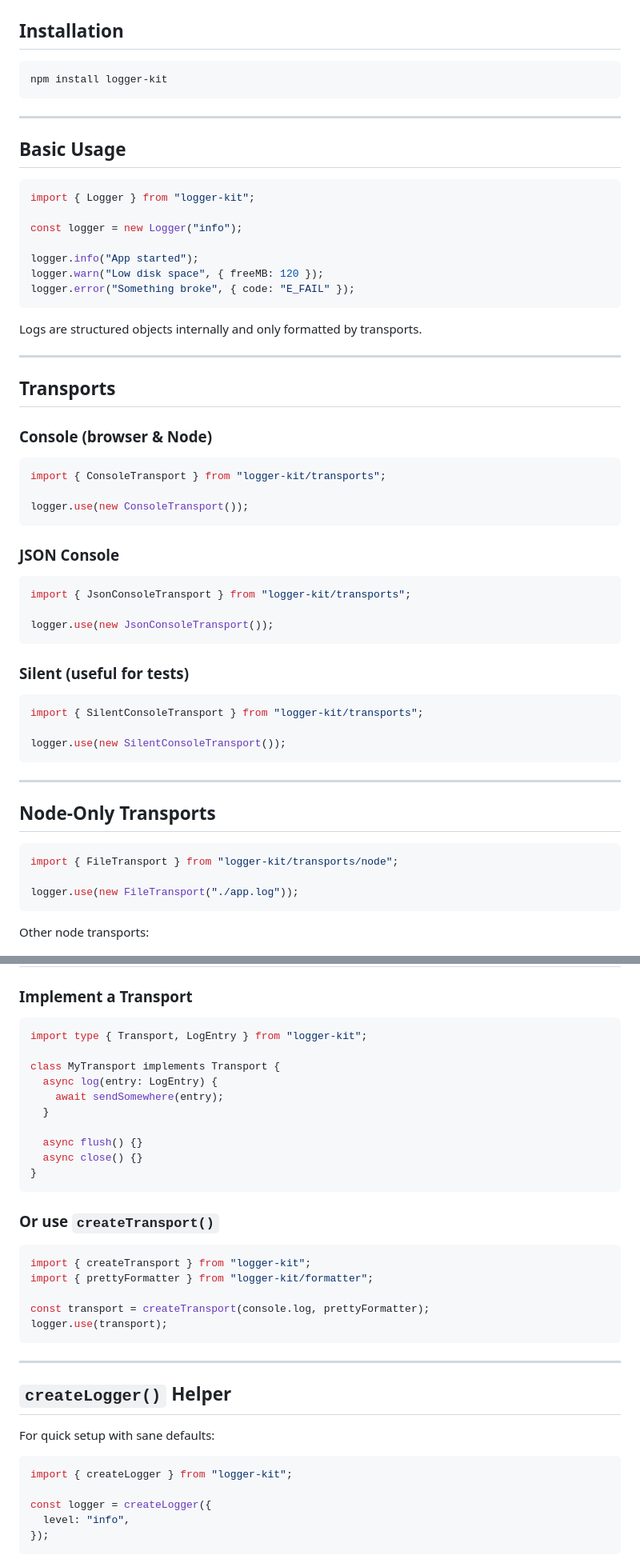
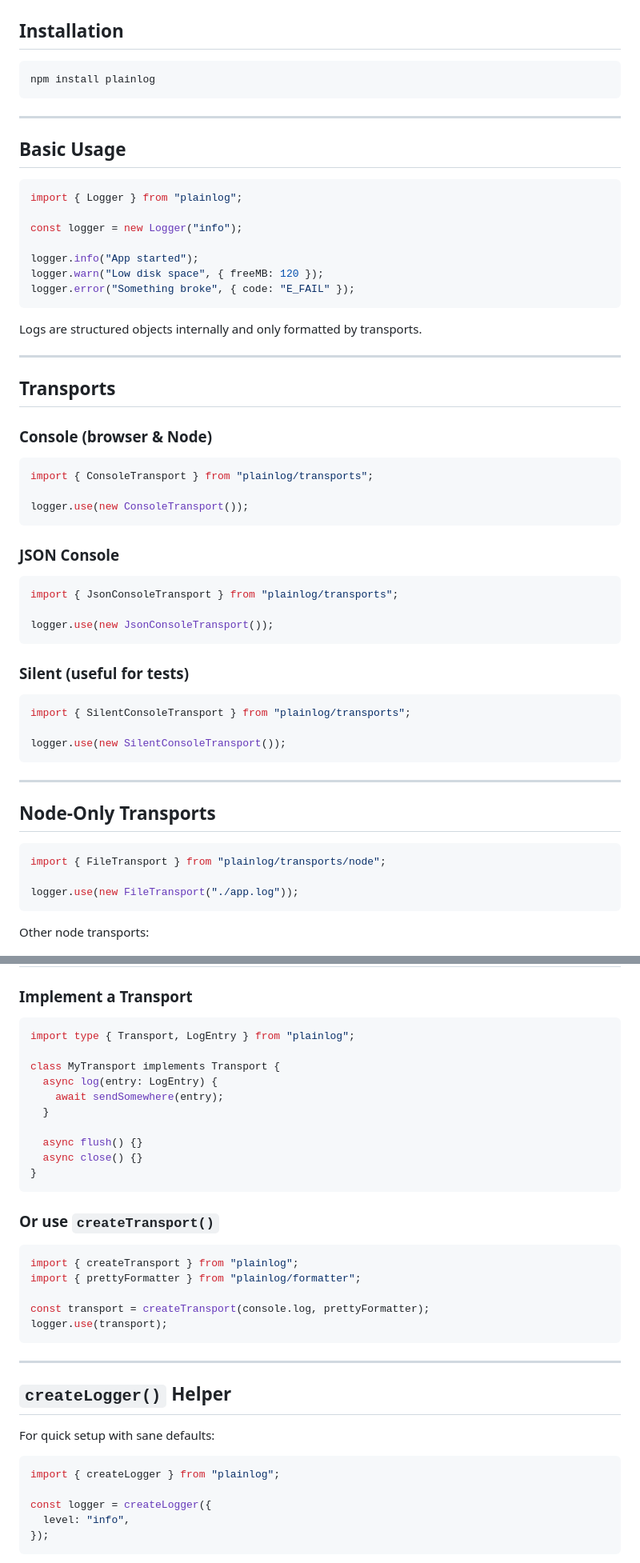
Before and after one commit to damiensmith1/plainlog, a Markdown page: README.md, 2 parts joined by grey strips. Shown at 80% size. GitHub-like rendering.

Commit message:
Replace 'logger-kit' with 'plainlog' in README

````diff
--- a/README.md
+++ b/README.md
@@ -91,7 +91,7 @@ plainlog is especially well-suited for:
 ## Installation
 
 ```bash
-npm install logger-kit
+npm install plainlog
 ```
 
 ---
@@ -99,7 +99,7 @@ npm install logger-kit
 ## Basic Usage
 
 ```ts
-import { Logger } from "logger-kit";
+import { Logger } from "plainlog";
 
 const logger = new Logger("info");
 
@@ -117,7 +117,7 @@ Logs are structured objects internally and only formatted by transports.
 ### Console (browser & Node)
 
 ```ts
-import { ConsoleTransport } from "logger-kit/transports";
+import { ConsoleTransport } from "plainlog/transports";
 
 logger.use(new ConsoleTransport());
 ```
@@ -125,7 +125,7 @@ logger.use(new ConsoleTransport());
 ### JSON Console
 
 ```ts
-import { JsonConsoleTransport } from "logger-kit/transports";
+import { JsonConsoleTransport } from "plainlog/transports";
 
 logger.use(new JsonConsoleTransport());
 ```
@@ -133,7 +133,7 @@ logger.use(new JsonConsoleTransport());
 ### Silent (useful for tests)
 
 ```ts
-import { SilentConsoleTransport } from "logger-kit/transports";
+import { SilentConsoleTransport } from "plainlog/transports";
 
 logger.use(new SilentConsoleTransport());
 ```
@@ -143,7 +143,7 @@ logger.use(new SilentConsoleTransport());
 ## Node-Only Transports
 
 ```ts
-import { FileTransport } from "logger-kit/transports/node";
+import { FileTransport } from "plainlog/transports/node";
 
 logger.use(new FileTransport("./app.log"));
 ```
@@ -282,7 +282,7 @@ Runs for:
 ### Implement a Transport
 
 ```ts
-import type { Transport, LogEntry } from "logger-kit";
+import type { Transport, LogEntry } from "plainlog";
 
 class MyTransport implements Transport {
   async log(entry: LogEntry) {
@@ -297,8 +297,8 @@ class MyTransport implements Transport {
 ### Or use `createTransport()`
 
 ```ts
-import { createTransport } from "logger-kit";
-import { prettyFormatter } from "logger-kit/formatter";
+import { createTransport } from "plainlog";
+import { prettyFormatter } from "plainlog/formatter";
 
 const transport = createTransport(console.log, prettyFormatter);
 logger.use(transport);
@@ -311,7 +311,7 @@ logger.use(transport);
 For quick setup with sane defaults:
 
 ```ts
-import { createLogger } from "logger-kit";
+import { createLogger } from "plainlog";
 
 const logger = createLogger({
   level: "info",
````
